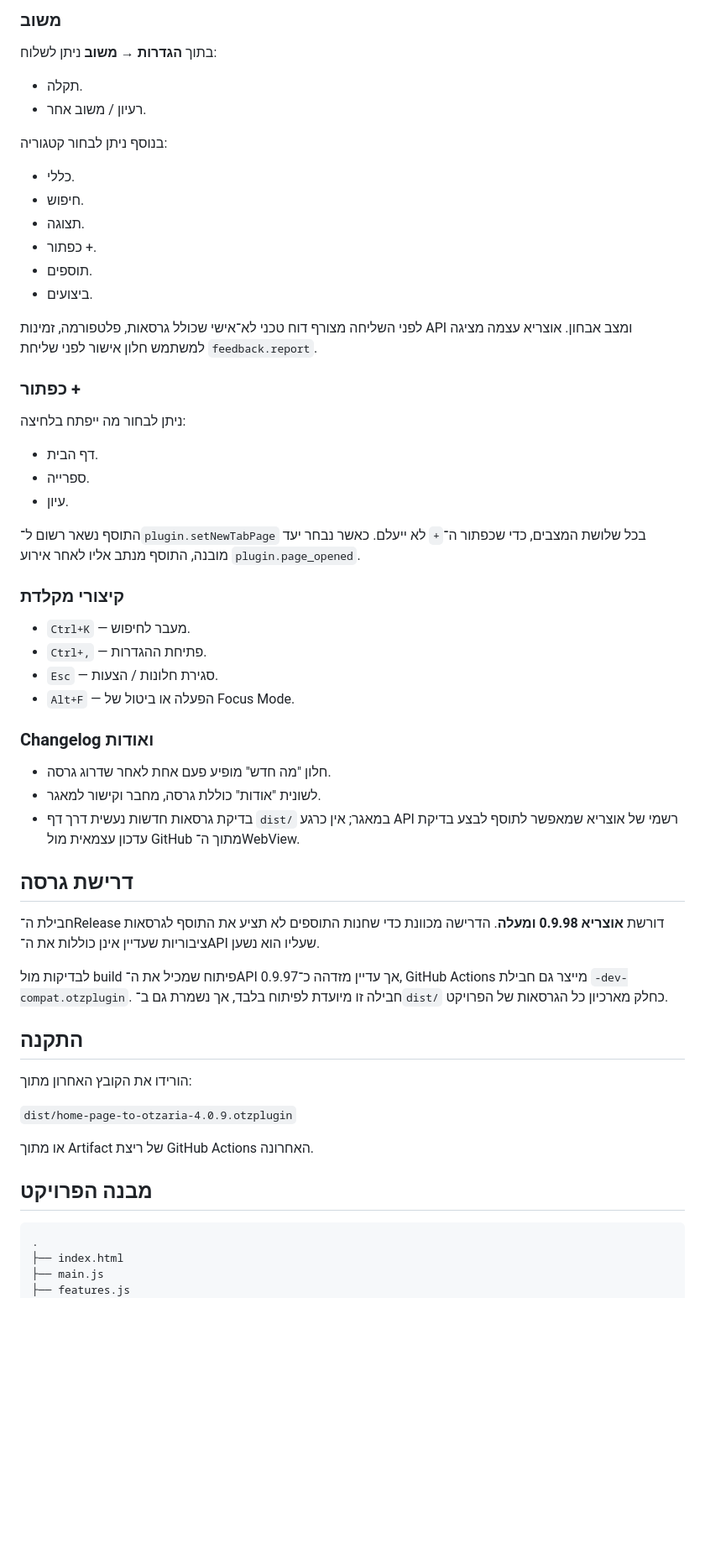
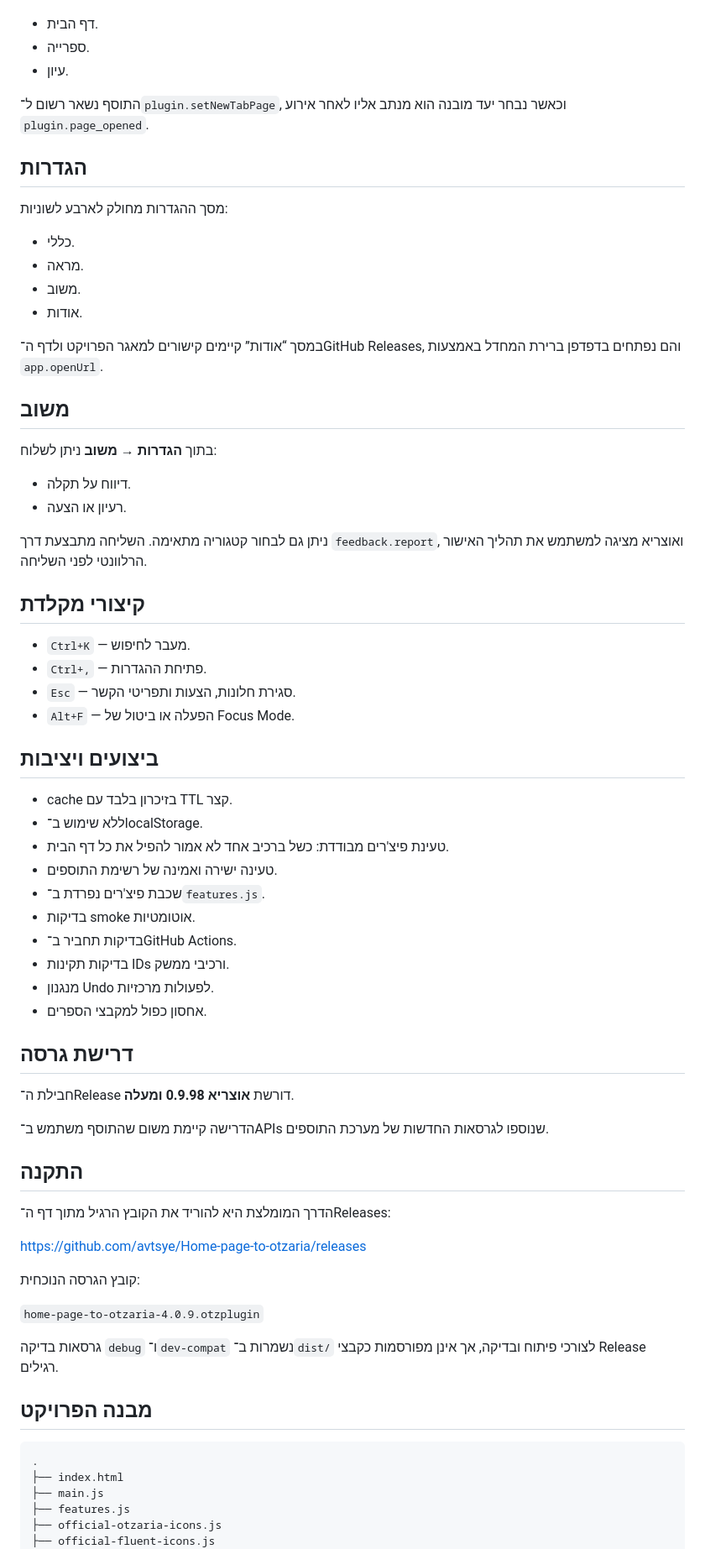
Before and after one commit to avtsye/Home-page-to-otzaria, a Markdown page: README.md, the part around one of its changes. Shown at 84% size. GitHub-like rendering; blank space fills up the shorter version.

Commit message:
Refresh README for current 4.0.9 features

```diff
--- a/README.md
+++ b/README.md
@@ -83,50 +125,66 @@
-### משוב
-בתוך **הגדרות → משוב** ניתן לשלוח:
-- תקלה.
-- רעיון / משוב אחר.
-
-בנוסף ניתן לבחור קטגוריה:
-- כללי.
-- חיפוש.
-- תצוגה.
-- כפתור +.
-- תוספים.
-- ביצועים.
-
-לפני השליחה מצורף דוח טכני לא־אישי שכולל גרסאות, פלטפורמה, זמינות API ומצב אבחון. אוצריא עצמה מציגה למשתמש חלון אישור לפני שליחת `feedback.report`.
-
-### כפתור +
-ניתן לבחור מה ייפתח בלחיצה:
 - דף הבית.
 - ספרייה.
 - עיון.
 
-התוסף נשאר רשום ל־`plugin.setNewTabPage` בכל שלושת המצבים, כדי שכפתור ה־`+` לא ייעלם. כאשר נבחר יעד מובנה, התוסף מנתב אליו לאחר אירוע `plugin.page_opened`.
+התוסף נשאר רשום ל־`plugin.setNewTabPage`, וכאשר נבחר יעד מובנה הוא מנתב אליו לאחר אירוע `plugin.page_opened`.
 
-### קיצורי מקלדת
+## הגדרות
+
+מסך ההגדרות מחולק לארבע לשוניות:
+
+- כללי.
+- מראה.
+- משוב.
+- אודות.
+
+במסך “אודות” קיימים קישורים למאגר הפרויקט ולדף ה־GitHub Releases, והם נפתחים בדפדפן ברירת המחדל באמצעות `app.openUrl`.
+
+## משוב
+
+בתוך **הגדרות → משוב** ניתן לשלוח:
+
+- דיווח על תקלה.
+- רעיון או הצעה.
+
+ניתן גם לבחור קטגוריה מתאימה. השליחה מתבצעת דרך `feedback.report`, ואוצריא מציגה למשתמש את תהליך האישור הרלוונטי לפני השליחה.
+
+## קיצורי מקלדת
+
 - `Ctrl+K` — מעבר לחיפוש.
 - `Ctrl+,` — פתיחת ההגדרות.
-- `Esc` — סגירת חלונות / הצעות.
+- `Esc` — סגירת חלונות, הצעות ותפריטי הקשר.
 - `Alt+F` — הפעלה או ביטול של Focus Mode.
 
-### Changelog ואודות
-- חלון "מה חדש" מופיע פעם אחת לאחר שדרוג גרסה.
-- לשונית "אודות" כוללת גרסה, מחבר וקישור למאגר.
-- בדיקת גרסאות חדשות נעשית דרך דף `dist/` במאגר; אין כרגע API רשמי של אוצריא שמאפשר לתוסף לבצע בדיקת עדכון עצמאית מול GitHub מתוך ה־WebView.
+## ביצועים ויציבות
+
+- cache בזיכרון בלבד עם TTL קצר.
+- ללא שימוש ב־localStorage.
+- טעינת פיצ'רים מבודדת: כשל ברכיב אחד לא אמור להפיל את כל דף הבית.
+- טעינה ישירה ואמינה של רשימת התוספים.
+- שכבת פיצ'רים נפרדת ב־`features.js`.
+- בדיקות smoke אוטומטיות.
+- בדיקות תחביר ב־GitHub Actions.
+- בדיקות תקינות IDs ורכיבי ממשק.
+- מנגנון Undo לפעולות מרכזיות.
+- אחסון כפול למקבצי הספרים.
 
 ## דרישת גרסה
 
-חבילת ה־Release דורשת **אוצריא 0.9.98 ומעלה**. הדרישה מכוונת כדי שחנות התוספים לא תציע את התוסף לגרסאות ציבוריות שעדיין אינן כוללות את ה־API שעליו הוא נשען.
+חבילת ה־Release דורשת **אוצריא 0.9.98 ומעלה**.
 
-לבדיקות מול build פיתוח שמכיל את ה־API אך עדיין מזדהה כ־0.9.97, GitHub Actions מייצר גם חבילת `-dev-compat.otzplugin`. חבילה זו מיועדת לפיתוח בלבד, אך נשמרת גם ב־`dist/` כחלק מארכיון כל הגרסאות של הפרויקט.
+הדרישה קיימת משום שהתוסף משתמש ב־APIs שנוספו לגרסאות החדשות של מערכת התוספים.
 
 ## התקנה
 
-הורידו את הקובץ האחרון מתוך:
+הדרך המומלצת היא להוריד את הקובץ הרגיל מתוך דף ה־Releases:
 
-`dist/home-page-to-otzaria-4.0.9.otzplugin`
+https://github.com/avtsye/Home-page-to-otzaria/releases
 
-או מתוך Artifact של ריצת GitHub Actions האחרונה.
+קובץ הגרסה הנוכחית:
+
+`home-page-to-otzaria-4.0.9.otzplugin`
+
+גרסאות בדיקה `debug` ו־`dev-compat` נשמרות ב־`dist/` לצורכי פיתוח ובדיקה, אך אינן מפורסמות כקבצי Release רגילים.
 
 ## מבנה הפרויקט
 
@@ -135,4 +193,6 @@
 ├── index.html
 ├── main.js
 ├── features.js
+├── official-otzaria-icons.js
+├── official-fluent-icons.js
 ├── manifest.json
```
Also changed, not shown: other parts of README.md (+121 -89 lines).
